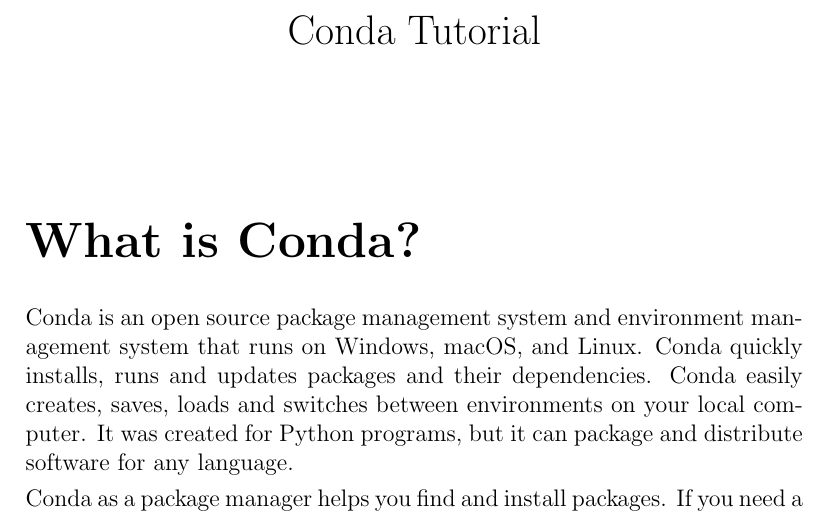
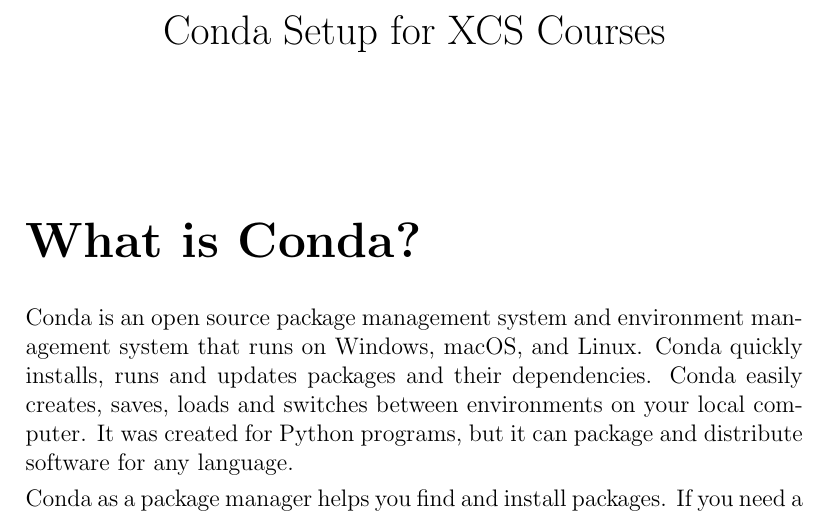
Before and after one commit to scpd-proed/General_Handouts, a LaTeX document (Conda Setup/main.tex): part of page 1 of 5, cut at the place of the change. Compiled offline with pdfLaTeX.

Commit message:
Changed doc title.

```diff
--- a/Conda Setup/main.tex
+++ b/Conda Setup/main.tex
@@ -88,7 +88,7 @@
 
 \input{macros-Fall2018}
 \begin{document}
-\title{Conda Tutorial}
+\title{Conda Setup for XCS Courses}
 %\author{}
 \date{}
 \maketitle
```
Also changed, not shown: Anaconda_Setup.pdf.
